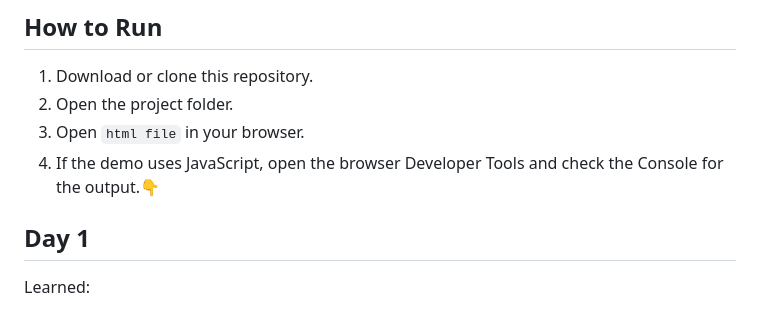
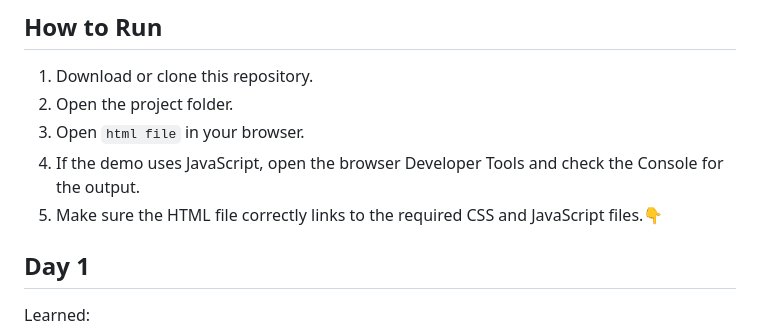
Before and after one commit to Mayur8180/fullstack-journey-2026, a Markdown page: README.md, the part around the change. Rendered like a GitHub page.

```diff
--- a/README.md
+++ b/README.md
@@ -5,7 +5,8 @@
 1. Download or clone this repository.
 2. Open the project folder.
 3. Open `html file` in your browser.
-4. If the demo uses JavaScript, open the browser Developer Tools and check the Console for the output.👇
+4. If the demo uses JavaScript, open the browser Developer Tools and check the Console for the output.
+5. Make sure the HTML file correctly links to the required CSS and JavaScript files.👇
 
 ## Day 1
 Learned:
```
